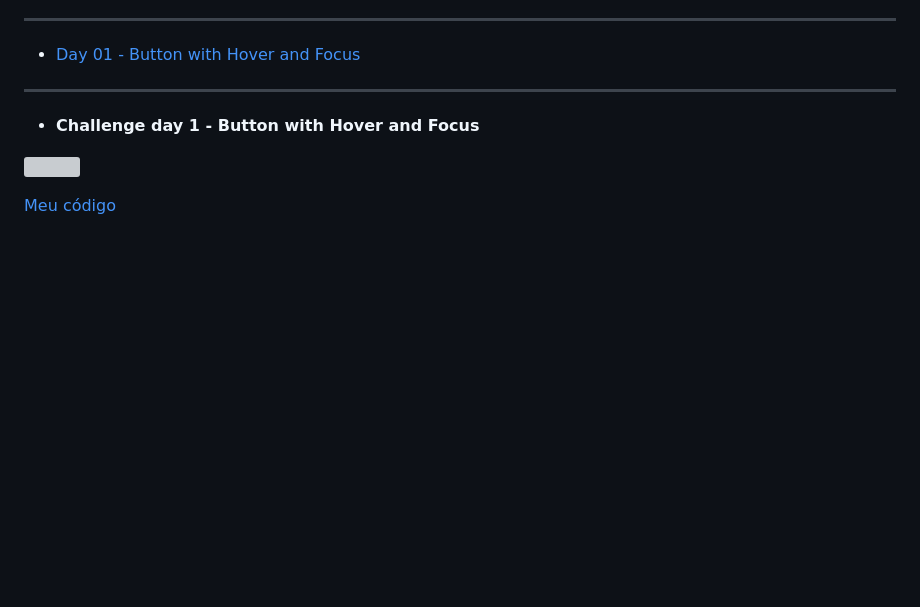
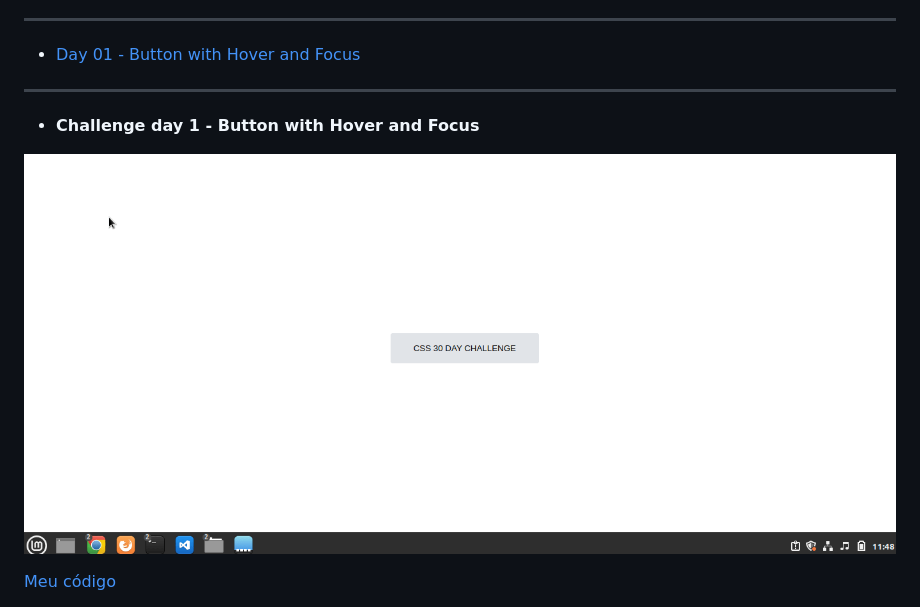
Before and after one commit to angelafonsecafaria/CSS-30-DAY-CHALLENGE, a Markdown page: README.md, the part around the change printed below. Rendered like a GitHub page; pictures changed too: day-1/day-1.gif (added); blank space fills up the shorter version; grey boxes are pictures that could not be loaded.

Commit message:
refactor: update readme challenge

```diff
--- a/README.md
+++ b/README.md
@@ -8,5 +8,5 @@
 
 - **Challenge day 1 - Button with Hover and Focus** <a name="id01"></a>
 
-![](dia_1/dia1.gif)
+![](day-1/day-1.gif)
 
```
Also changed, not shown: other parts of README.md (+2 -4 lines).
